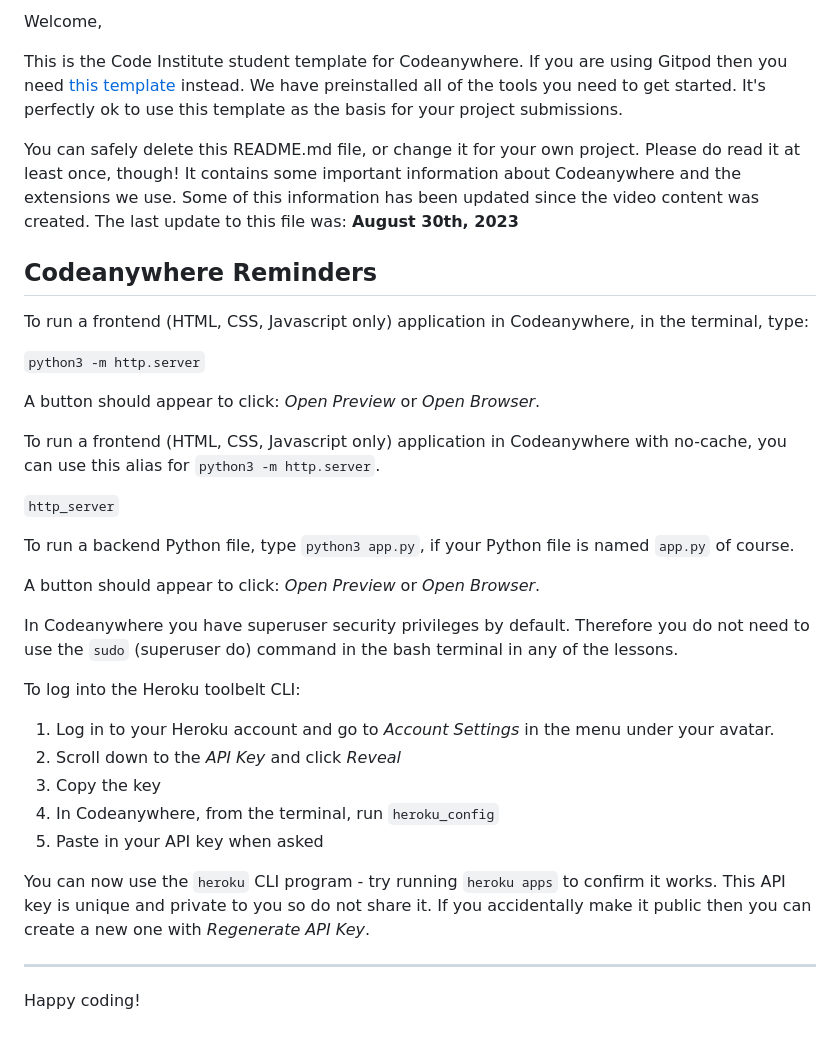
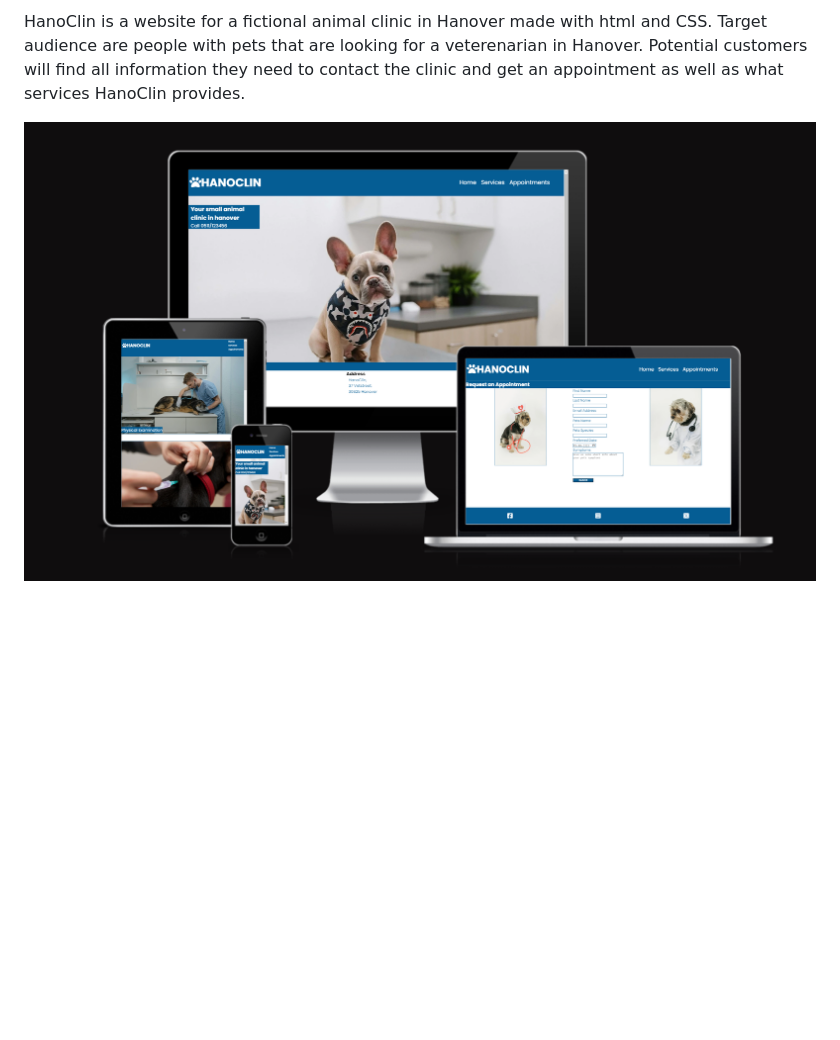
Before and after one commit to GoldZiege/HanoKlin, a Markdown page: README.md, the part around the change printed below. GitHub-like rendering; pictures changed too: docs/responsive.png (added); blank space fills up the shorter version.

Commit message:
Add introduction to readme.md

```diff
--- a/README.md
+++ b/README.md
@@ -2,38 +2,4 @@
 
-Welcome,
+HanoClin is a website for a fictional animal clinic in Hanover made with html and CSS. Target audience are people with pets that are looking for a veterenarian in Hanover. Potential customers will find all information they need to contact the clinic and get an appointment as well as what services HanoClin provides.
 
-This is the Code Institute student template for Codeanywhere. If you are using Gitpod then you need [this template](https://github.com/Code-Institute-Org/gitpod-full-template) instead.  We have preinstalled all of the tools you need to get started. It's perfectly ok to use this template as the basis for your project submissions.
-
-You can safely delete this README.md file, or change it for your own project. Please do read it at least once, though! It contains some important information about Codeanywhere and the extensions we use. Some of this information has been updated since the video content was created. The last update to this file was: **August 30th, 2023**
-
-## Codeanywhere Reminders
-
-To run a frontend (HTML, CSS, Javascript only) application in Codeanywhere, in the terminal, type:
-
-`python3 -m http.server`
-
-A button should appear to click: _Open Preview_ or _Open Browser_.
-
-To run a frontend (HTML, CSS, Javascript only) application in Codeanywhere with no-cache, you can use this alias for `python3 -m http.server`.
-
-`http_server`
-
-To run a backend Python file, type `python3 app.py`, if your Python file is named `app.py` of course.
-
-A button should appear to click: _Open Preview_ or _Open Browser_.
-
-In Codeanywhere you have superuser security privileges by default. Therefore you do not need to use the `sudo` (superuser do) command in the bash terminal in any of the lessons.
-
-To log into the Heroku toolbelt CLI:
-
-1. Log in to your Heroku account and go to _Account Settings_ in the menu under your avatar.
-2. Scroll down to the _API Key_ and click _Reveal_
-3. Copy the key
-4. In Codeanywhere, from the terminal, run `heroku_config`
-5. Paste in your API key when asked
-
-You can now use the `heroku` CLI program - try running `heroku apps` to confirm it works. This API key is unique and private to you so do not share it. If you accidentally make it public then you can create a new one with _Regenerate API Key_.
-
----
-
-Happy coding!
+![Overview screenshot for different devices](docs/responsive.png)
```
Also changed, not shown: other parts of README.md (+1 -1 lines).
